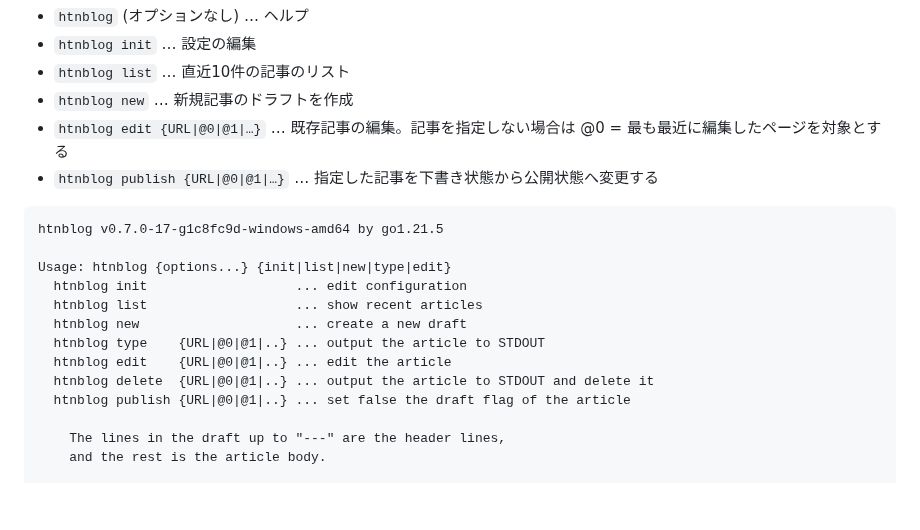
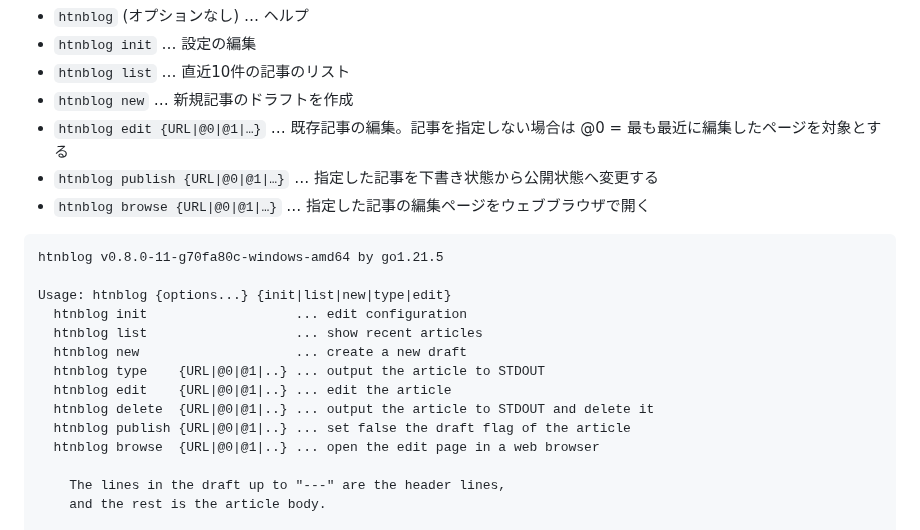
Before and after one commit to hymkor/go-htnblog, a Markdown page: README.md, the part around the change. Rendered like a GitHub page; blank space fills up the shorter version.

Commit message:
README.md: wrote about `htnblog browse`

````diff
--- a/README.md
+++ b/README.md
@@ -80,9 +80,10 @@ Saved configuration to C:\Users\hymkor\.htnblog
 - `htnblog new` … 新規記事のドラフトを作成
 - `htnblog edit {URL|@0|@1|…}` … 既存記事の編集。記事を指定しない場合は @0 = 最も最近に編集したページを対象とする
 - `htnblog publish {URL|@0|@1|…}` … 指定した記事を下書き状態から公開状態へ変更する
+- `htnblog browse {URL|@0|@1|…}` … 指定した記事の編集ページをウェブブラウザで開く
 
 ```./htnblog |
-htnblog v0.7.0-17-g1c8fc9d-windows-amd64 by go1.21.5
+htnblog v0.8.0-11-g70fa80c-windows-amd64 by go1.21.5
 
 Usage: htnblog {options...} {init|list|new|type|edit}
   htnblog init                   ... edit configuration
@@ -92,6 +93,7 @@ Usage: htnblog {options...} {init|list|new|type|edit}
   htnblog edit    {URL|@0|@1|..} ... edit the article
   htnblog delete  {URL|@0|@1|..} ... output the article to STDOUT and delete it
   htnblog publish {URL|@0|@1|..} ... set false the draft flag of the article
+  htnblog browse  {URL|@0|@1|..} ... open the edit page in a web browser
 
     The lines in the draft up to "---" are the header lines,
     and the rest is the article body.
````
